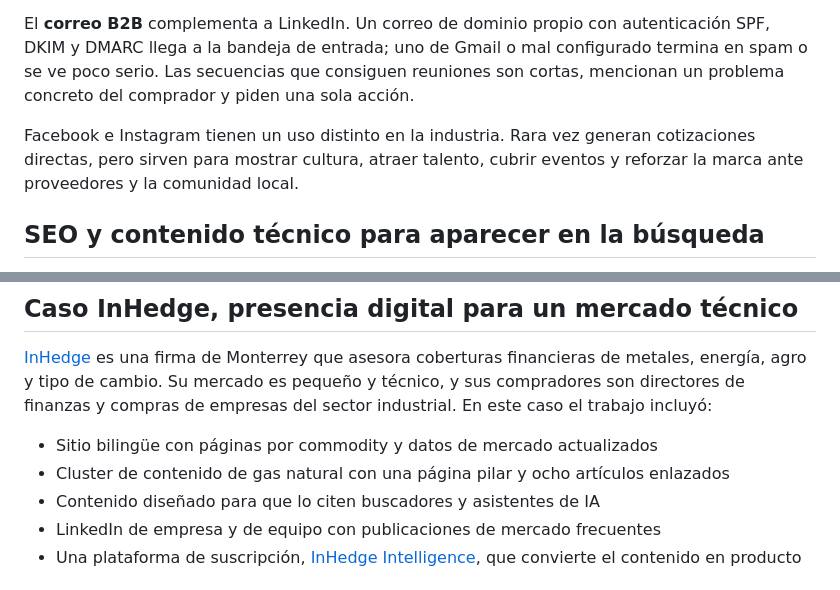
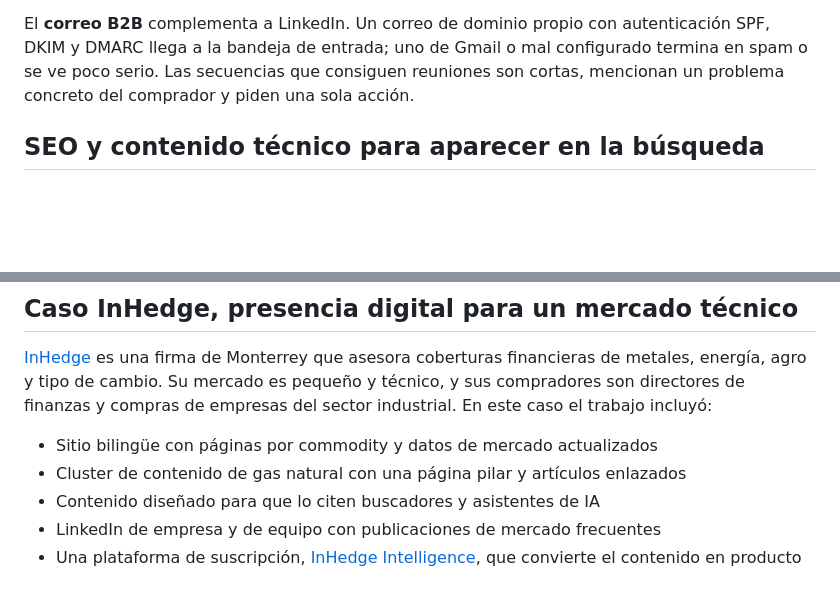
Before and after one commit to sromano418/ingot-web, a Markdown page: contenido/marketing-industrial-b2b-mexico.md, 2 parts joined by grey strips. Drawn GitHub-style; blank space fills up the shorter version.

Commit message:
Blog 1: quitar Facebook/Instagram y conteo de artículos (#4)
Co-authored-by: Cursor Agent <cursoragent@cursor.com>
Co-authored-by: oruizadmin <oruizadmin@users.noreply.github.com>

```diff
--- a/contenido/marketing-industrial-b2b-mexico.md
+++ b/contenido/marketing-industrial-b2b-mexico.md
@@ -105,8 +105,6 @@ Lo que funciona en LinkedIn para empresas del sector industrial:
 
 El **correo B2B** complementa a LinkedIn. Un correo de dominio propio con autenticación SPF, DKIM y DMARC llega a la bandeja de entrada; uno de Gmail o mal configurado termina en spam o se ve poco serio. Las secuencias que consiguen reuniones son cortas, mencionan un problema concreto del comprador y piden una sola acción.
 
-Facebook e Instagram tienen un uso distinto en la industria. Rara vez generan cotizaciones directas, pero sirven para mostrar cultura, atraer talento, cubrir eventos y reforzar la marca ante proveedores y la comunidad local.
-
 ## SEO y contenido técnico para aparecer en la búsqueda
 
 El SEO industrial consiste en aparecer cuando un comprador busca un proveedor, un producto o una norma. Las búsquedas que importan son específicas y tienen intención de compra: “proveedor de aluminio P1020 en México”, “distribuidor de lámina rolada en caliente en Monterrey”, “cobertura de precio de gas natural para industria”.
@@ -170,7 +168,7 @@ Cada paso se apoya en el anterior. Una campaña de correo que lleva a un sitio d
 [InHedge](https://inhedge.mx/) es una firma de Monterrey que asesora coberturas financieras de metales, energía, agro y tipo de cambio. Su mercado es pequeño y técnico, y sus compradores son directores de finanzas y compras de empresas del sector industrial. En este caso el trabajo incluyó:
 
 * Sitio bilingüe con páginas por commodity y datos de mercado actualizados
-* Cluster de contenido de gas natural con una página pilar y ocho artículos enlazados
+* Cluster de contenido de gas natural con una página pilar y artículos enlazados
 * Contenido diseñado para que lo citen buscadores y asistentes de IA
 * LinkedIn de empresa y de equipo con publicaciones de mercado frecuentes
 * Una plataforma de suscripción, [InHedge Intelligence](https://intelligence.inhedge.mx/), que convierte el contenido en producto
```
